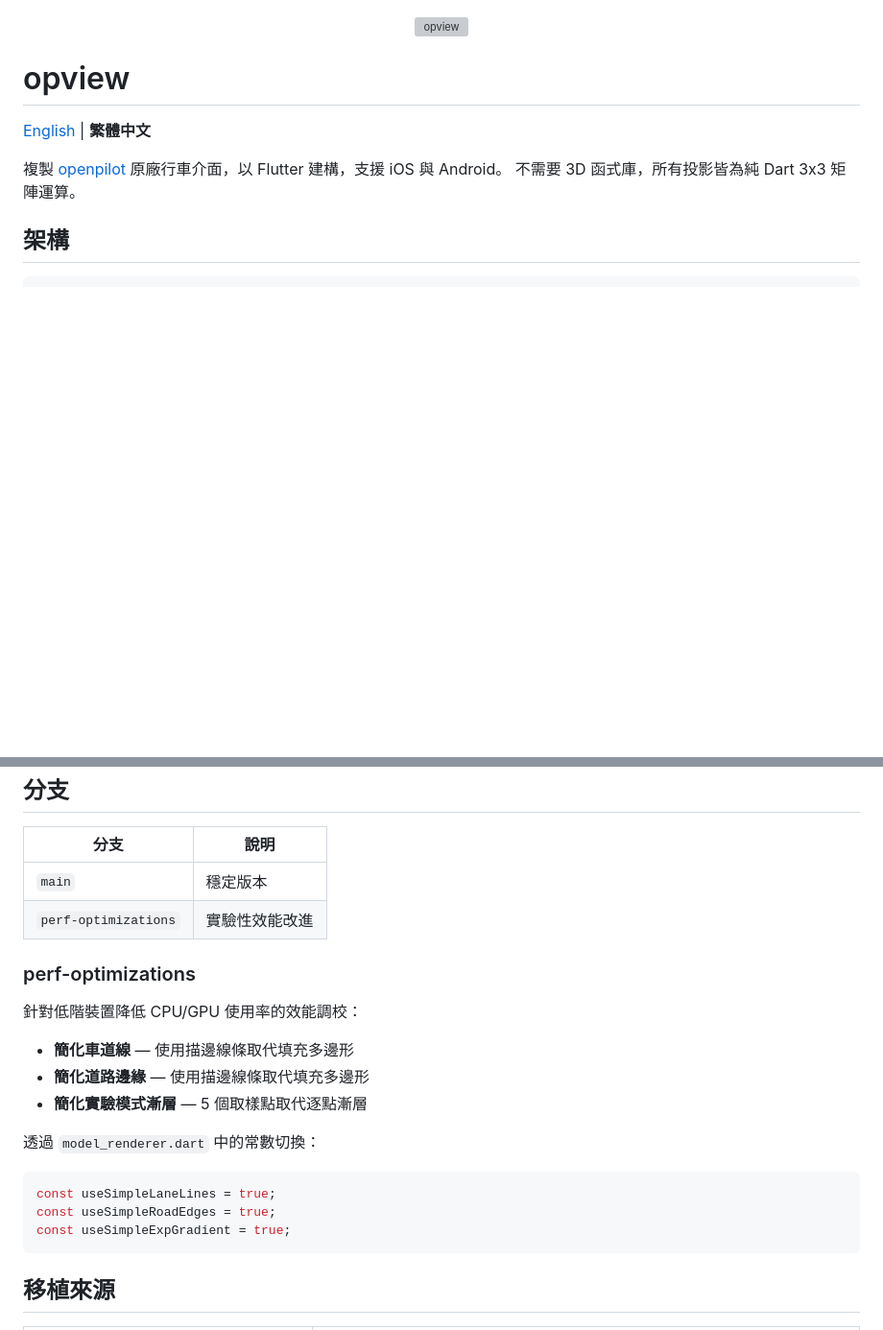
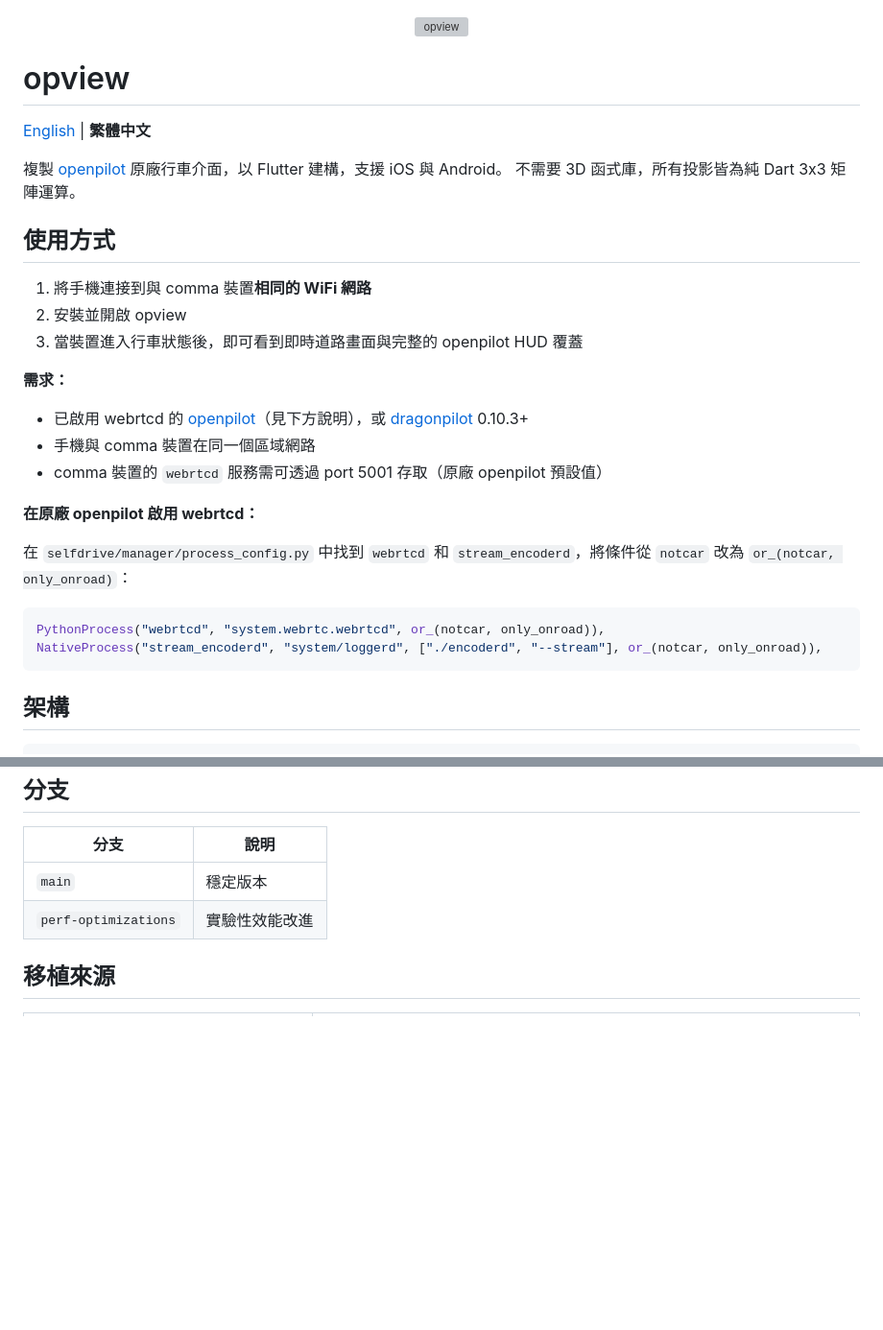
Before and after one commit to eFiniLan/opview, a Markdown page: README_zh-TW.md, 2 parts joined by grey strips. Shown at 96% size. GitHub-like rendering; blank space fills up the shorter version; grey boxes are pictures that could not be loaded.

Commit message:
add usage instructions with webrtcd setup guide

````diff
--- a/README_zh-TW.md
+++ b/README_zh-TW.md
@@ -8,6 +8,25 @@
 
 複製 [openpilot](https://github.com/commaai/openpilot) 原廠行車介面，以 Flutter 建構，支援 iOS 與 Android。
 不需要 3D 函式庫，所有投影皆為純 Dart 3x3 矩陣運算。
+
+## 使用方式
+
+1. 將手機連接到與 comma 裝置**相同的 WiFi 網路**
+2. 安裝並開啟 opview
+3. 當裝置進入行車狀態後，即可看到即時道路畫面與完整的 openpilot HUD 覆蓋
+
+**需求：**
+- 已啟用 webrtcd 的 [openpilot](https://github.com/commaai/openpilot)（見下方說明），或 [dragonpilot](https://github.com/dragonpilot-community/dragonpilot) 0.10.3+
+- 手機與 comma 裝置在同一個區域網路
+- comma 裝置的 `webrtcd` 服務需可透過 port 5001 存取（原廠 openpilot 預設值）
+
+**在原廠 openpilot 啟用 webrtcd：**
+
+在 `selfdrive/manager/process_config.py` 中找到 `webrtcd` 和 `stream_encoderd`，將條件從 `notcar` 改為 `or_(notcar, only_onroad)`：
+```python
+PythonProcess("webrtcd", "system.webrtc.webrtcd", or_(notcar, only_onroad)),
+NativeProcess("stream_encoderd", "system/loggerd", ["./encoderd", "--stream"], or_(notcar, only_onroad)),
+```
 
 ## 架構
 
@@ -80,21 +99,6 @@ flutter build ios --release
 | `main` | 穩定版本 |
 | `perf-optimizations` | 實驗性效能改進 |
 
-### perf-optimizations
-
-針對低階裝置降低 CPU/GPU 使用率的效能調校：
-
-- **簡化車道線** — 使用描邊線條取代填充多邊形
-- **簡化道路邊緣** — 使用描邊線條取代填充多邊形
-- **簡化實驗模式漸層** — 5 個取樣點取代逐點漸層
-
-透過 `model_renderer.dart` 中的常數切換：
-```dart
-const useSimpleLaneLines = true;
-const useSimpleRoadEdges = true;
-const useSimpleExpGradient = true;
-```
-
 ## 移植來源
 
 | 來源 | 內容 |
````
Also changed, not shown: README.md (+19 -15 lines).
